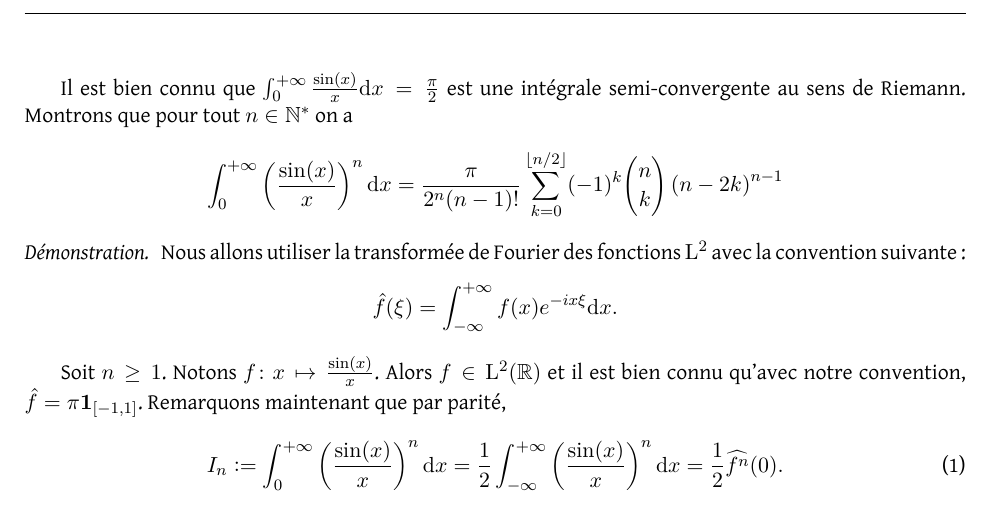
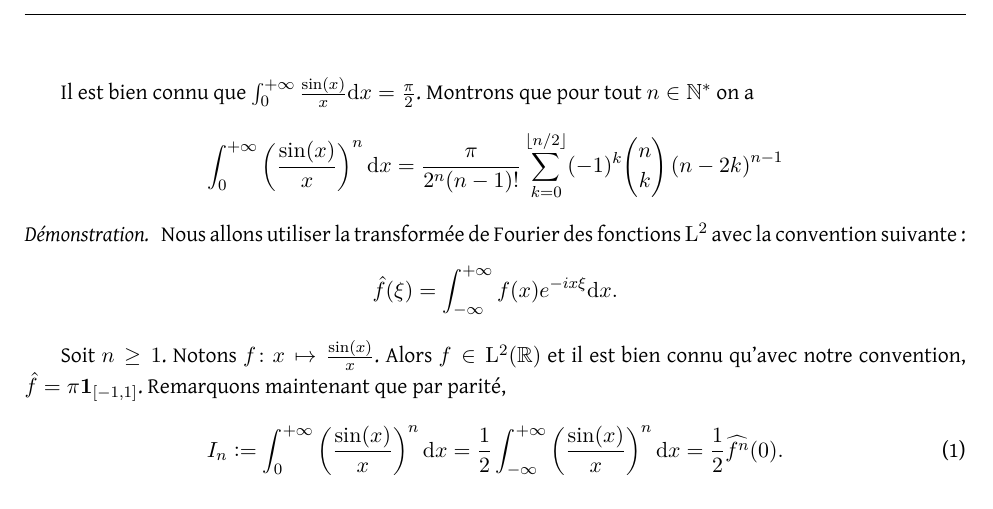
Before and after one commit to MeisterLLD/notes, a LaTeX document (note02.tex): part of page 1 of 2, cut so that both start at the same text. The pictures show the PDF file note02.pdf that the author committed with the source.

Commit message:
simplification

```diff
--- a/note02.tex
+++ b/note02.tex
@@ -2,7 +2,7 @@
 \begin{document}
 \entetenote{Calcul de $\int_0^{+\infty} \left( \frac{\sin(x)}{x} \right)^{n}\d x$ via la loi de Bates}{2}{}
 
-Il est bien connu que $\int_{0}^{+\infty} \frac{\sin(x)}{x} \d x = \frac{\pi}{2}$ est une intégrale semi-convergente au sens de Riemann. Montrons que pour tout $n\in\N^{*}$ on a
+Il est bien connu que $\int_{0}^{+\infty} \frac{\sin(x)}{x} \d x = \frac{\pi}{2}$. Montrons que pour tout $n\in\N^{*}$ on a
 \[ \ds\int_0^{+\infty} \left( \frac{\sin(x)}{x} \right)^{n}\d x = \frac{\pi}{2^{n}(n-1)!}  \sum_{k=0}^{\pent{n/2}} (-1)^{k}\binom nk \left( n - 2k \right)^{n-1}\]
 
 \begin{proof}
```
Also changed, not shown: note02.pdf.
